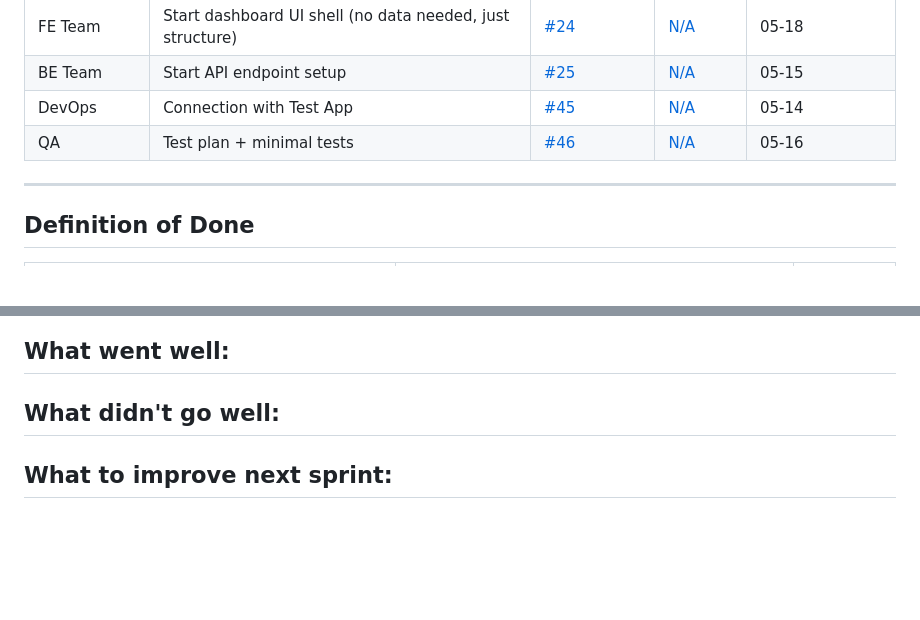
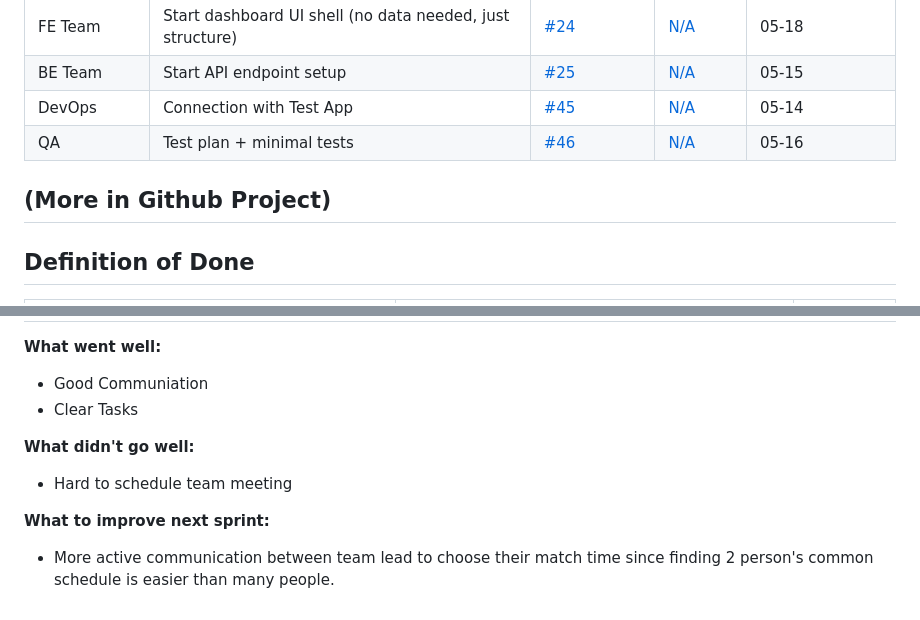
Before and after one commit to cse110-sp26-group7/Watchtower, a Markdown page: docs/sprints/sprint-2.md, 2 parts joined by grey strips. Rendered like a GitHub page; blank space fills up the shorter version.

Commit message:
update sprint 22

```diff
--- a/docs/sprints/sprint-2.md
+++ b/docs/sprints/sprint-2.md
@@ -38,7 +38,7 @@
 | BE Team | Start API endpoint setup | [#25](https://github.com/cse110-sp26-group7/Watchtower/issues/25) | [N/A]() | 05-15 |
 | DevOps | Connection with Test App | [#45](https://github.com/cse110-sp26-group7/Watchtower/issues/45) | [N/A]() | 05-14 |
 | QA | Test plan + minimal tests | [#46](https://github.com/cse110-sp26-group7/Watchtower/issues/46) | [N/A]() | 05-16 |
-
+(More in Github Project)
 ---
 
 ## Definition of Done
@@ -74,9 +74,10 @@
 
 **What went well:**
--
+- Good Communiation
+- Clear Tasks
 
 **What didn't go well:**
--
+- Hard to schedule team meeting
 
 **What to improve next sprint:**
--
+- More active communication between team lead to choose their match time since finding 2 person's common schedule is easier than many people.
```
Also changed, not shown: other parts of docs/sprints/sprint-2.md (+1 -1 lines).
